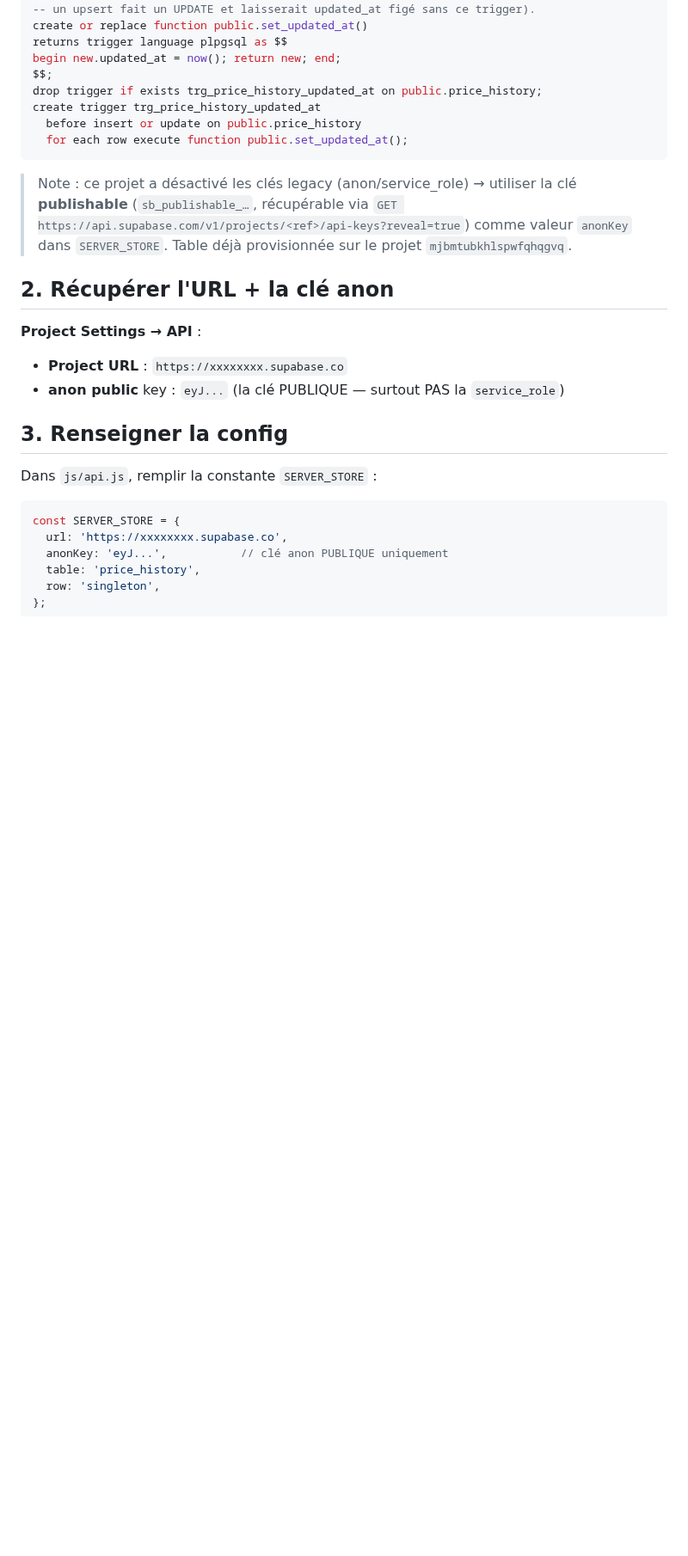
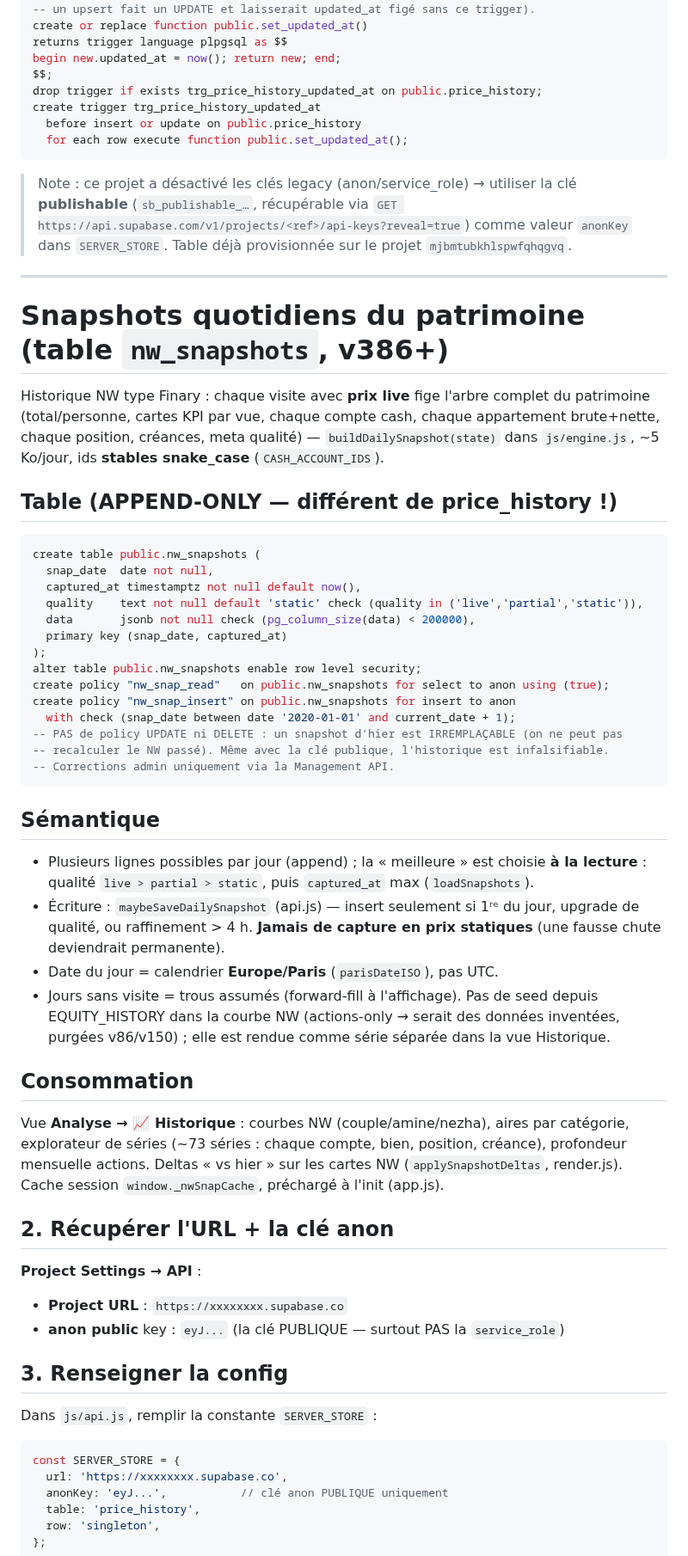
Before and after one commit to lallakenza/networth, a Markdown page: docs/SERVER_STORE_SETUP.md, the part around the change. Shown at 86% size. GitHub-like rendering; blank space fills up the shorter version.

Commit message:
docs: Sprint 5 Historique — runbook nw_snapshots (append-only, gating, sémantique) + repères CLAUDE.md

````diff
--- a/docs/SERVER_STORE_SETUP.md
+++ b/docs/SERVER_STORE_SETUP.md
@@ -50,6 +50,53 @@ create trigger trg_price_history_updated_at
 > `GET https://api.supabase.com/v1/projects/<ref>/api-keys?reveal=true`) comme valeur
 > `anonKey` dans `SERVER_STORE`. Table déjà provisionnée sur le projet `mjbmtubkhlspwfqhqgvq`.
 
+---
+
+# Snapshots quotidiens du patrimoine (table `nw_snapshots`, v386+)
+
+Historique NW type Finary : chaque visite avec **prix live** fige l'arbre complet du
+patrimoine (total/personne, cartes KPI par vue, chaque compte cash, chaque appartement
+brute+nette, chaque position, créances, meta qualité) — `buildDailySnapshot(state)` dans
+`js/engine.js`, ~5 Ko/jour, ids **stables snake_case** (`CASH_ACCOUNT_IDS`).
+
+## Table (APPEND-ONLY — différent de price_history !)
+
+```sql
+create table public.nw_snapshots (
+  snap_date  date not null,
+  captured_at timestamptz not null default now(),
+  quality    text not null default 'static' check (quality in ('live','partial','static')),
+  data       jsonb not null check (pg_column_size(data) < 200000),
+  primary key (snap_date, captured_at)
+);
+alter table public.nw_snapshots enable row level security;
+create policy "nw_snap_read"   on public.nw_snapshots for select to anon using (true);
+create policy "nw_snap_insert" on public.nw_snapshots for insert to anon
+  with check (snap_date between date '2020-01-01' and current_date + 1);
+-- PAS de policy UPDATE ni DELETE : un snapshot d'hier est IRREMPLAÇABLE (on ne peut pas
+-- recalculer le NW passé). Même avec la clé publique, l'historique est infalsifiable.
+-- Corrections admin uniquement via la Management API.
+```
+
+## Sémantique
+
+- Plusieurs lignes possibles par jour (append) ; la « meilleure » est choisie **à la
+  lecture** : qualité `live > partial > static`, puis `captured_at` max (`loadSnapshots`).
+- Écriture : `maybeSaveDailySnapshot` (api.js) — insert seulement si 1ʳᵉ du jour, upgrade
+  de qualité, ou raffinement > 4 h. **Jamais de capture en prix statiques** (une fausse
+  chute deviendrait permanente).
+- Date du jour = calendrier **Europe/Paris** (`parisDateISO`), pas UTC.
+- Jours sans visite = trous assumés (forward-fill à l'affichage). Pas de seed depuis
+  EQUITY_HISTORY dans la courbe NW (actions-only → serait des données inventées, purgées
+  v86/v150) ; elle est rendue comme série séparée dans la vue Historique.
+
+## Consommation
+
+Vue **Analyse → 📈 Historique** : courbes NW (couple/amine/nezha), aires par catégorie,
+explorateur de séries (~73 séries : chaque compte, bien, position, créance), profondeur
+mensuelle actions. Deltas « vs hier » sur les cartes NW (`applySnapshotDeltas`, render.js).
+Cache session `window._nwSnapCache`, préchargé à l'init (app.js).
+
 ## 2. Récupérer l'URL + la clé anon
 
 **Project Settings → API** :
````
Also changed, not shown: CLAUDE.md (+5 -0 lines).
